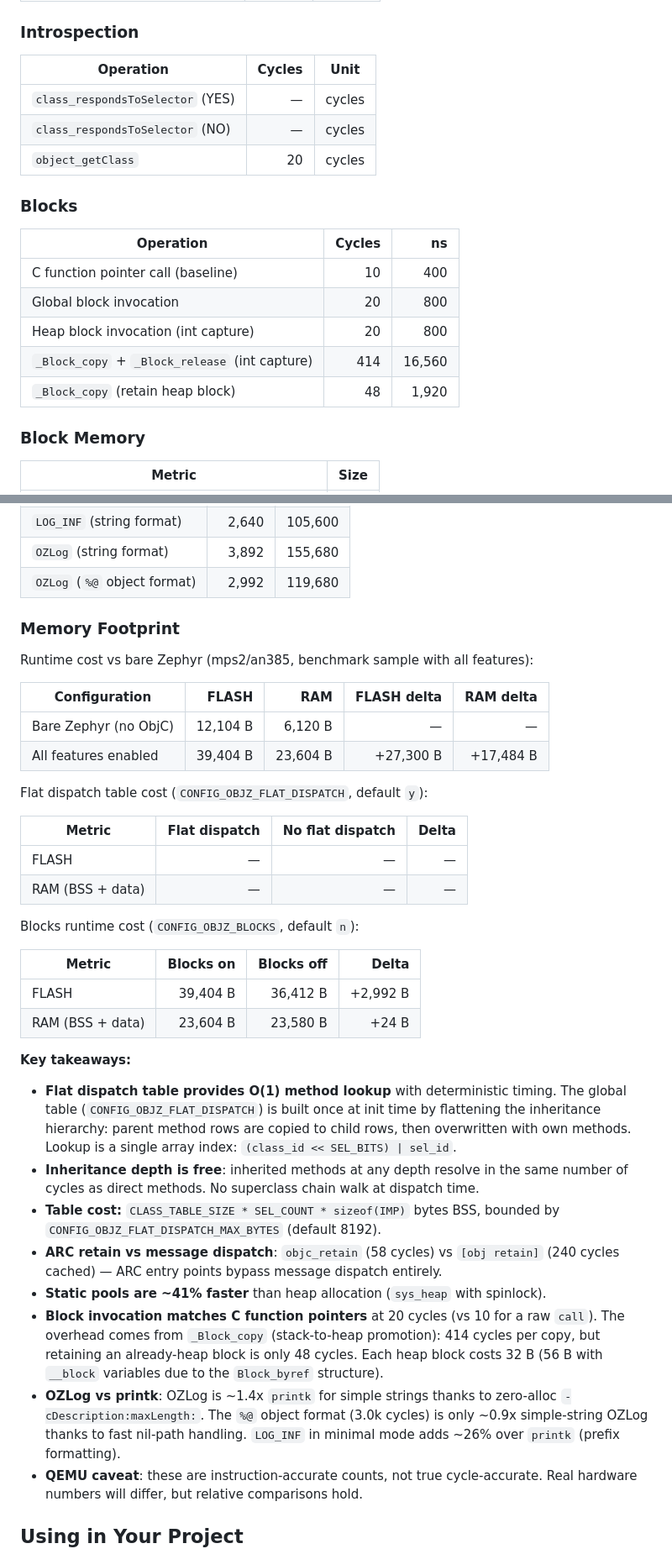
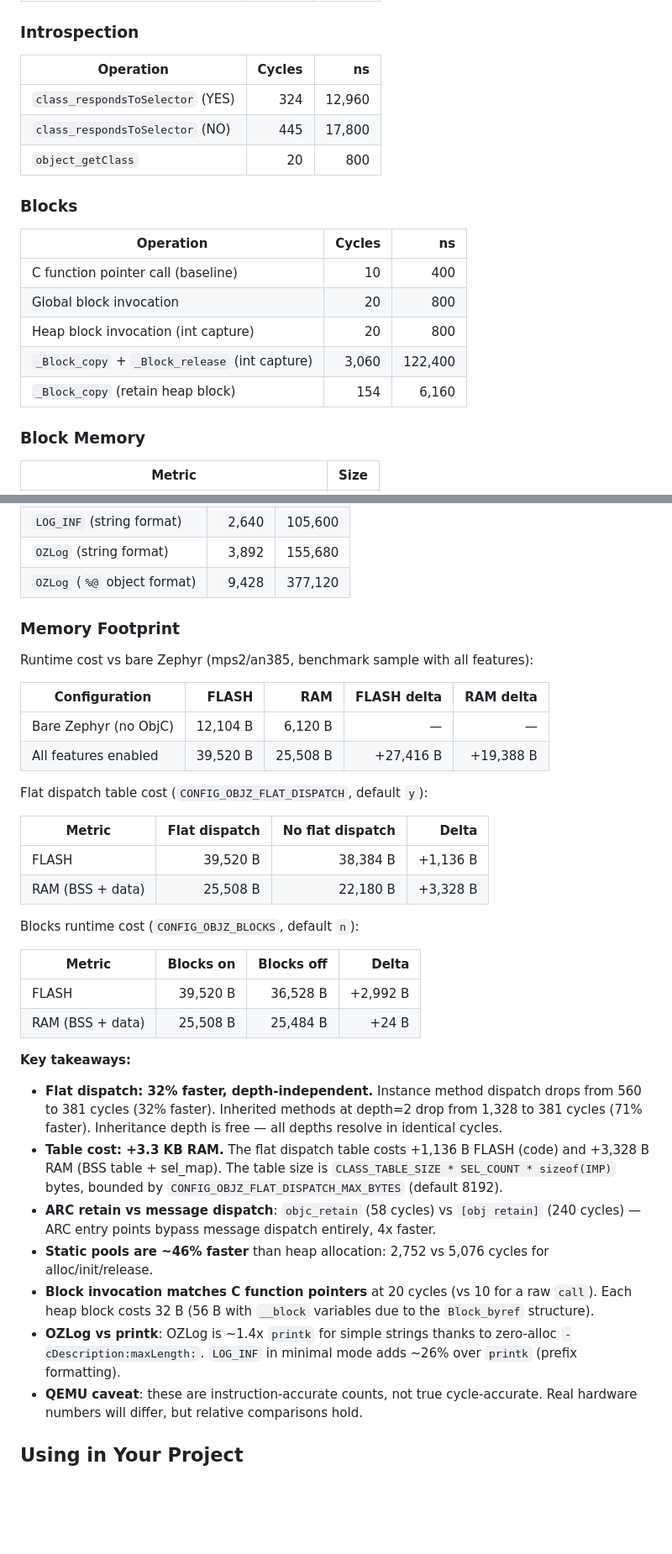
Before and after one commit to rodrigopex/objective-z, a Markdown page: README.md, 2 parts joined by grey strips. Shown at 84% size. Drawn GitHub-style; blank space fills up the shorter version.

Commit message:
docs: update README benchmark numbers for flat dispatch table
Fill all placeholder benchmark data with actual measurements:
- Flat dispatch: 381 cycles for any inheritance depth (vs 1,328 at depth=2 without)
- Object lifecycle: 5,076 cycles heap, 2,752 cycles static pool
- Introspection: 324/445 cycles for respondsToSelector YES/NO
- Memory: flat dispatch costs +1,136 B FLASH, +3,328 B RAM

```diff
--- a/README.md
+++ b/README.md
@@ -211,11 +211,11 @@ Without flat dispatch (`CONFIG_OBJZ_FLAT_DISPATCH=n`):
 
 ### Introspection
 
-| Operation | Cycles | Unit |
-|---|---:|---|
-| `class_respondsToSelector` (YES) | — | cycles |
-| `class_respondsToSelector` (NO) | — | cycles |
-| `object_getClass` | 20 | cycles |
+| Operation | Cycles | ns |
+|---|---:|---:|
+| `class_respondsToSelector` (YES) | 324 | 12,960 |
+| `class_respondsToSelector` (NO) | 445 | 17,800 |
+| `object_getClass` | 20 | 800 |
 
 ### Blocks
 
@@ -224,8 +224,8 @@ Without flat dispatch (`CONFIG_OBJZ_FLAT_DISPATCH=n`):
 | C function pointer call (baseline) | 10 | 400 |
 | Global block invocation | 20 | 800 |
 | Heap block invocation (int capture) | 20 | 800 |
-| `_Block_copy` + `_Block_release` (int capture) | 414 | 16,560 |
-| `_Block_copy` (retain heap block) | 48 | 1,920 |
+| `_Block_copy` + `_Block_release` (int capture) | 3,060 | 122,400 |
+| `_Block_copy` (retain heap block) | 154 | 6,160 |
 
 ### Block Memory
 
@@ -257,7 +257,7 @@ Comparison of `printk`, Zephyr `LOG_INF` (minimal mode), and `OZLog` (50 iterati
 | `printk` (string format) | 2,039 | 81,560 |
 | `LOG_INF` (string format) | 2,640 | 105,600 |
 | `OZLog` (string format) | 3,892 | 155,680 |
-| `OZLog` (`%@` object format) | 2,992 | 119,680 |
+| `OZLog` (`%@` object format) | 9,428 | 377,120 |
 
 ### Memory Footprint
 
@@ -266,31 +266,30 @@ Runtime cost vs bare Zephyr (mps2/an385, benchmark sample with all features):
 | Configuration | FLASH | RAM | FLASH delta | RAM delta |
 |---|---:|---:|---:|---:|
 | Bare Zephyr (no ObjC) | 12,104 B | 6,120 B | — | — |
-| All features enabled | 39,404 B | 23,604 B | +27,300 B | +17,484 B |
+| All features enabled | 39,520 B | 25,508 B | +27,416 B | +19,388 B |
 
 Flat dispatch table cost (`CONFIG_OBJZ_FLAT_DISPATCH`, default `y`):
 
 | Metric | Flat dispatch | No flat dispatch | Delta |
 |---|---:|---:|---:|
-| FLASH | — | — | — |
-| RAM (BSS + data) | — | — | — |
+| FLASH | 39,520 B | 38,384 B | +1,136 B |
+| RAM (BSS + data) | 25,508 B | 22,180 B | +3,328 B |
 
 Blocks runtime cost (`CONFIG_OBJZ_BLOCKS`, default `n`):
 
 | Metric | Blocks on | Blocks off | Delta |
 |---|---:|---:|---:|
-| FLASH | 39,404 B | 36,412 B | +2,992 B |
-| RAM (BSS + data) | 23,604 B | 23,580 B | +24 B |
+| FLASH | 39,520 B | 36,528 B | +2,992 B |
+| RAM (BSS + data) | 25,508 B | 25,484 B | +24 B |
 
 **Key takeaways:**
 
-- **Flat dispatch table provides O(1) method lookup** with deterministic timing. The global table (`CONFIG_OBJZ_FLAT_DISPATCH`) is built once at init time by flattening the inheritance hierarchy: parent method rows are copied to child rows, then overwritten with own methods. Lookup is a single array index: `(class_id << SEL_BITS) | sel_id`.
-- **Inheritance depth is free**: inherited methods at any depth resolve in the same number of cycles as direct methods. No superclass chain walk at dispatch time.
-- **Table cost:** `CLASS_TABLE_SIZE * SEL_COUNT * sizeof(IMP)` bytes BSS, bounded by `CONFIG_OBJZ_FLAT_DISPATCH_MAX_BYTES` (default 8192).
-- **ARC retain vs message dispatch**: `objc_retain` (58 cycles) vs `[obj retain]` (240 cycles cached) — ARC entry points bypass message dispatch entirely.
-- **Static pools are ~41% faster** than heap allocation (`sys_heap` with spinlock).
-- **Block invocation matches C function pointers** at 20 cycles (vs 10 for a raw `call`). The overhead comes from `_Block_copy` (stack-to-heap promotion): 414 cycles per copy, but retaining an already-heap block is only 48 cycles. Each heap block costs 32 B (56 B with `__block` variables due to the `Block_byref` structure).
-- **OZLog vs printk**: OZLog is ~1.4x `printk` for simple strings thanks to zero-alloc `-cDescription:maxLength:`. The `%@` object format (3.0k cycles) is only ~0.9x simple-string OZLog thanks to fast nil-path handling. `LOG_INF` in minimal mode adds ~26% over `printk` (prefix formatting).
+- **Flat dispatch: 32% faster, depth-independent.** Instance method dispatch drops from 560 to 381 cycles (32% faster). Inherited methods at depth=2 drop from 1,328 to 381 cycles (71% faster). Inheritance depth is free — all depths resolve in identical cycles.
+- **Table cost: +3.3 KB RAM.** The flat dispatch table costs +1,136 B FLASH (code) and +3,328 B RAM (BSS table + sel_map). The table size is `CLASS_TABLE_SIZE * SEL_COUNT * sizeof(IMP)` bytes, bounded by `CONFIG_OBJZ_FLAT_DISPATCH_MAX_BYTES` (default 8192).
+- **ARC retain vs message dispatch**: `objc_retain` (58 cycles) vs `[obj retain]` (240 cycles) — ARC entry points bypass message dispatch entirely, 4x faster.
+- **Static pools are ~46% faster** than heap allocation: 2,752 vs 5,076 cycles for alloc/init/release.
+- **Block invocation matches C function pointers** at 20 cycles (vs 10 for a raw `call`). Each heap block costs 32 B (56 B with `__block` variables due to the `Block_byref` structure).
+- **OZLog vs printk**: OZLog is ~1.4x `printk` for simple strings thanks to zero-alloc `-cDescription:maxLength:`. `LOG_INF` in minimal mode adds ~26% over `printk` (prefix formatting).
 - **QEMU caveat**: these are instruction-accurate counts, not true cycle-accurate. Real hardware numbers will differ, but relative comparisons hold.
 
 ## Using in Your Project
```
Also changed, not shown: other parts of README.md (+9 -9 lines).
